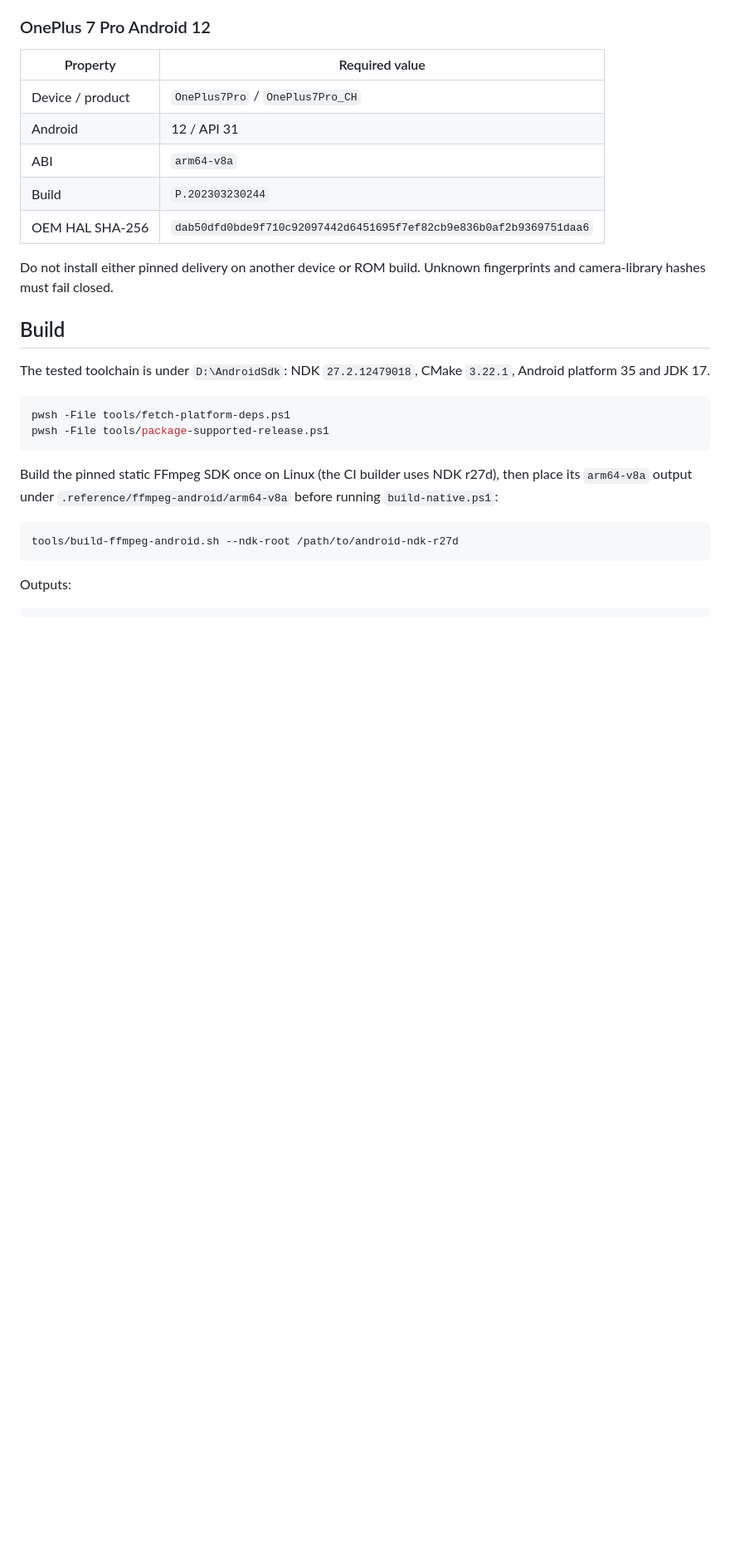
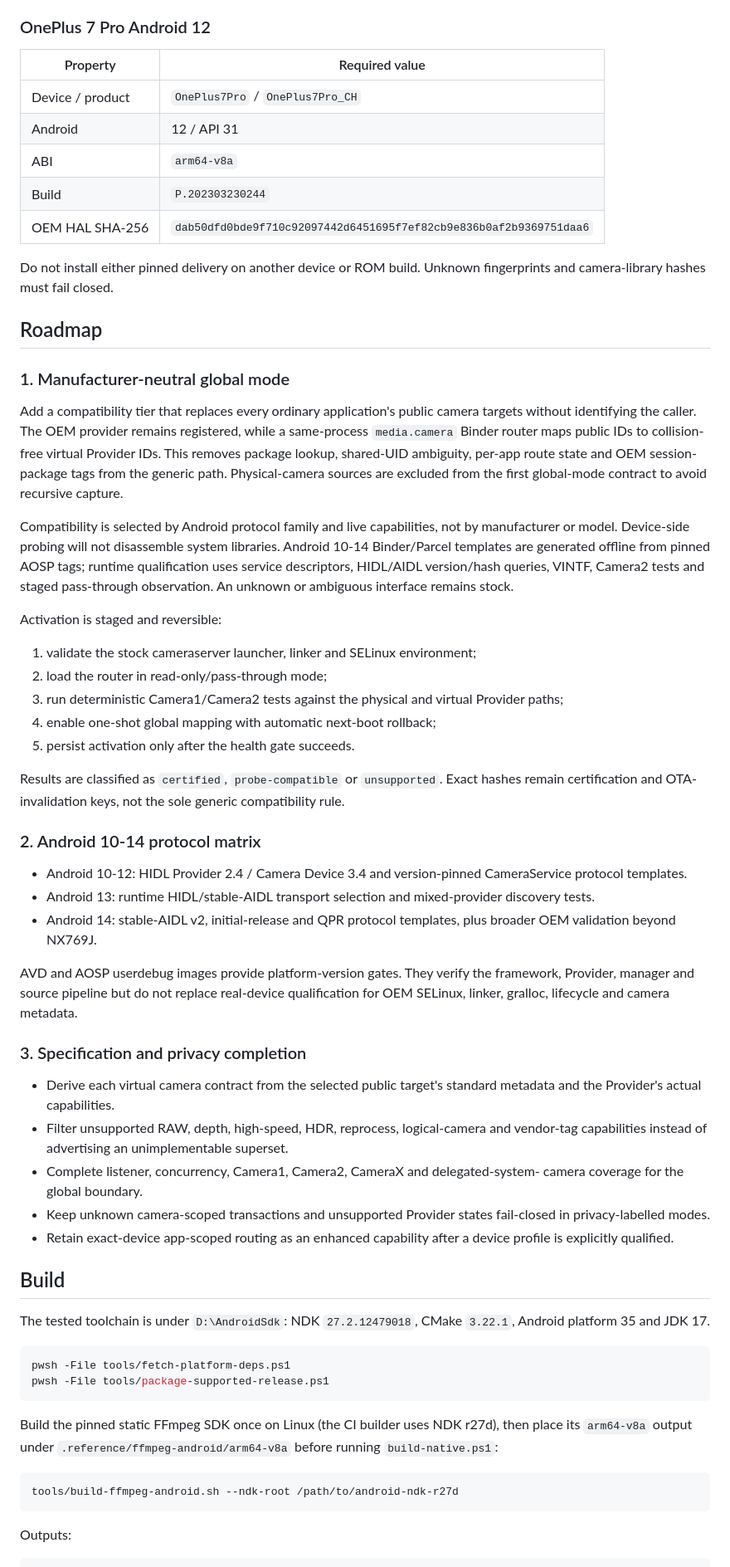
Before and after one commit to AIRsLight/android-vcam, a Markdown page: README.md, the part around one of its changes. Shown at 83% size. Drawn GitHub-style; blank space fills up the shorter version.

Commit message:
docs: summarize progress and compatibility roadmap

```diff
--- a/README.md
+++ b/README.md
@@ -91,6 +111,64 @@ are in [the device profile](docs/device-profiles/nx769j-android14.md).
 Do not install either pinned delivery on another device or ROM build. Unknown
 fingerprints and camera-library hashes must fail closed.
 
+## Roadmap
+
+### 1. Manufacturer-neutral global mode
+
+Add a compatibility tier that replaces every ordinary application's public
+camera targets without identifying the caller. The OEM provider remains
+registered, while a same-process `media.camera` Binder router maps public IDs
+to collision-free virtual Provider IDs. This removes package lookup, shared-UID
+ambiguity, per-app route state and OEM session-package tags from the generic
+path. Physical-camera sources are excluded from the first global-mode contract
+to avoid recursive capture.
+
+Compatibility is selected by Android protocol family and live capabilities,
+not by manufacturer or model. Device-side probing will not disassemble system
+libraries. Android 10-14 Binder/Parcel templates are generated offline from
+pinned AOSP tags; runtime qualification uses service descriptors, HIDL/AIDL
+version/hash queries, VINTF, Camera2 tests and staged pass-through observation.
+An unknown or ambiguous interface remains stock.
+
+Activation is staged and reversible:
+
+1. validate the stock cameraserver launcher, linker and SELinux environment;
+2. load the router in read-only/pass-through mode;
+3. run deterministic Camera1/Camera2 tests against the physical and virtual
+   Provider paths;
+4. enable one-shot global mapping with automatic next-boot rollback;
+5. persist activation only after the health gate succeeds.
+
+Results are classified as `certified`, `probe-compatible` or `unsupported`.
+Exact hashes remain certification and OTA-invalidation keys, not the sole
+generic compatibility rule.
+
+### 2. Android 10-14 protocol matrix
+
+- Android 10-12: HIDL Provider 2.4 / Camera Device 3.4 and version-pinned
+  CameraService protocol templates.
+- Android 13: runtime HIDL/stable-AIDL transport selection and mixed-provider
+  discovery tests.
+- Android 14: stable-AIDL v2, initial-release and QPR protocol templates, plus
+  broader OEM validation beyond NX769J.
+
+AVD and AOSP userdebug images provide platform-version gates. They verify the
+framework, Provider, manager and source pipeline but do not replace real-device
+qualification for OEM SELinux, linker, gralloc, lifecycle and camera metadata.
+
+### 3. Specification and privacy completion
+
+- Derive each virtual camera contract from the selected public target's
+  standard metadata and the Provider's actual capabilities.
+- Filter unsupported RAW, depth, high-speed, HDR, reprocess, logical-camera and
+  vendor-tag capabilities instead of advertising an unimplementable superset.
+- Complete listener, concurrency, Camera1, Camera2, CameraX and delegated-system-
+  camera coverage for the global boundary.
+- Keep unknown camera-scoped transactions and unsupported Provider states
+  fail-closed in privacy-labelled modes.
+- Retain exact-device app-scoped routing as an enhanced capability after a
+  device profile is explicitly qualified.
+
 ## Build
 
 The tested toolchain is under `D:\AndroidSdk`: NDK `27.2.12479018`, CMake
```
Also changed, not shown: other parts of README.md (+30 -10 lines).
